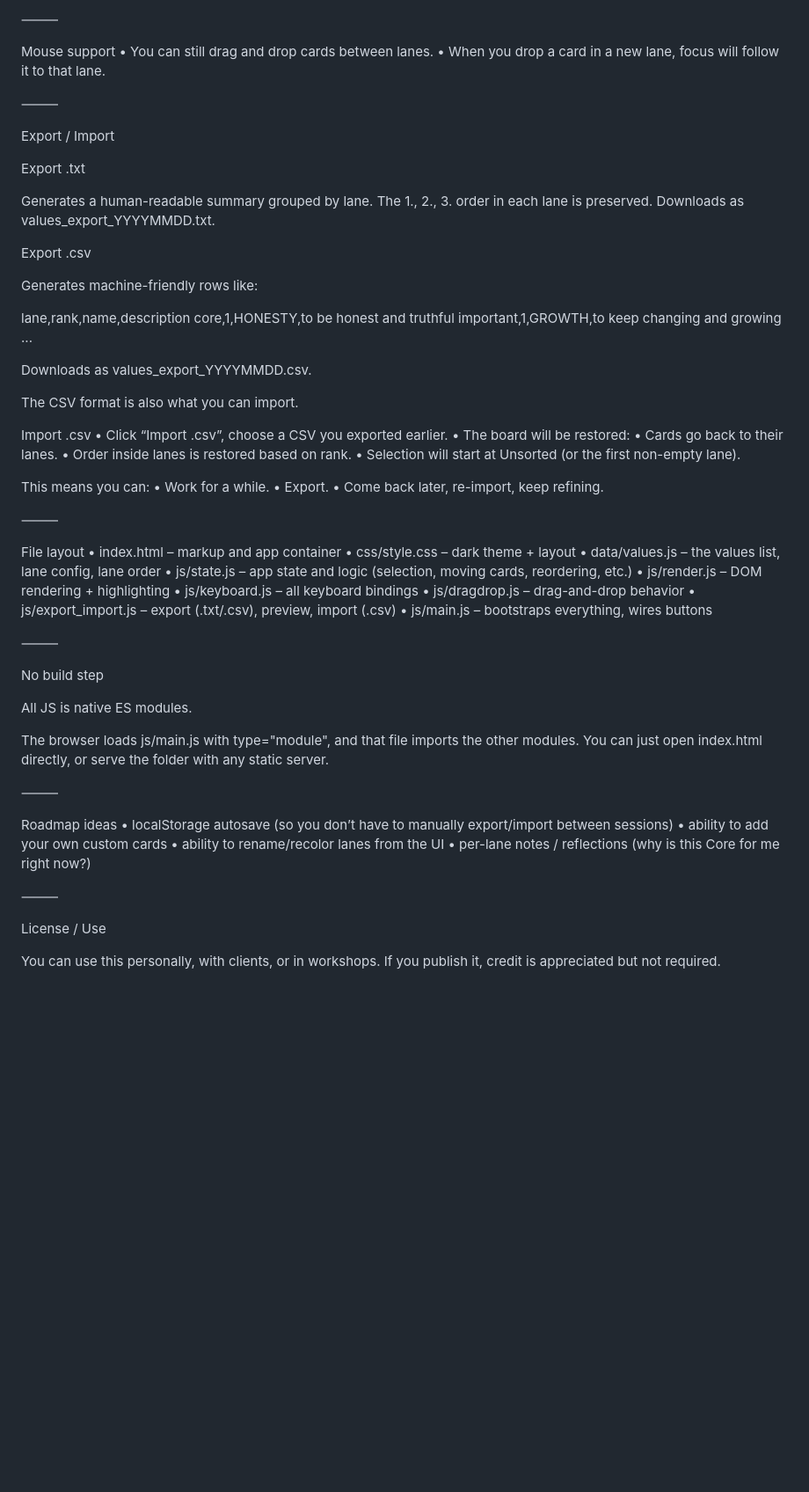
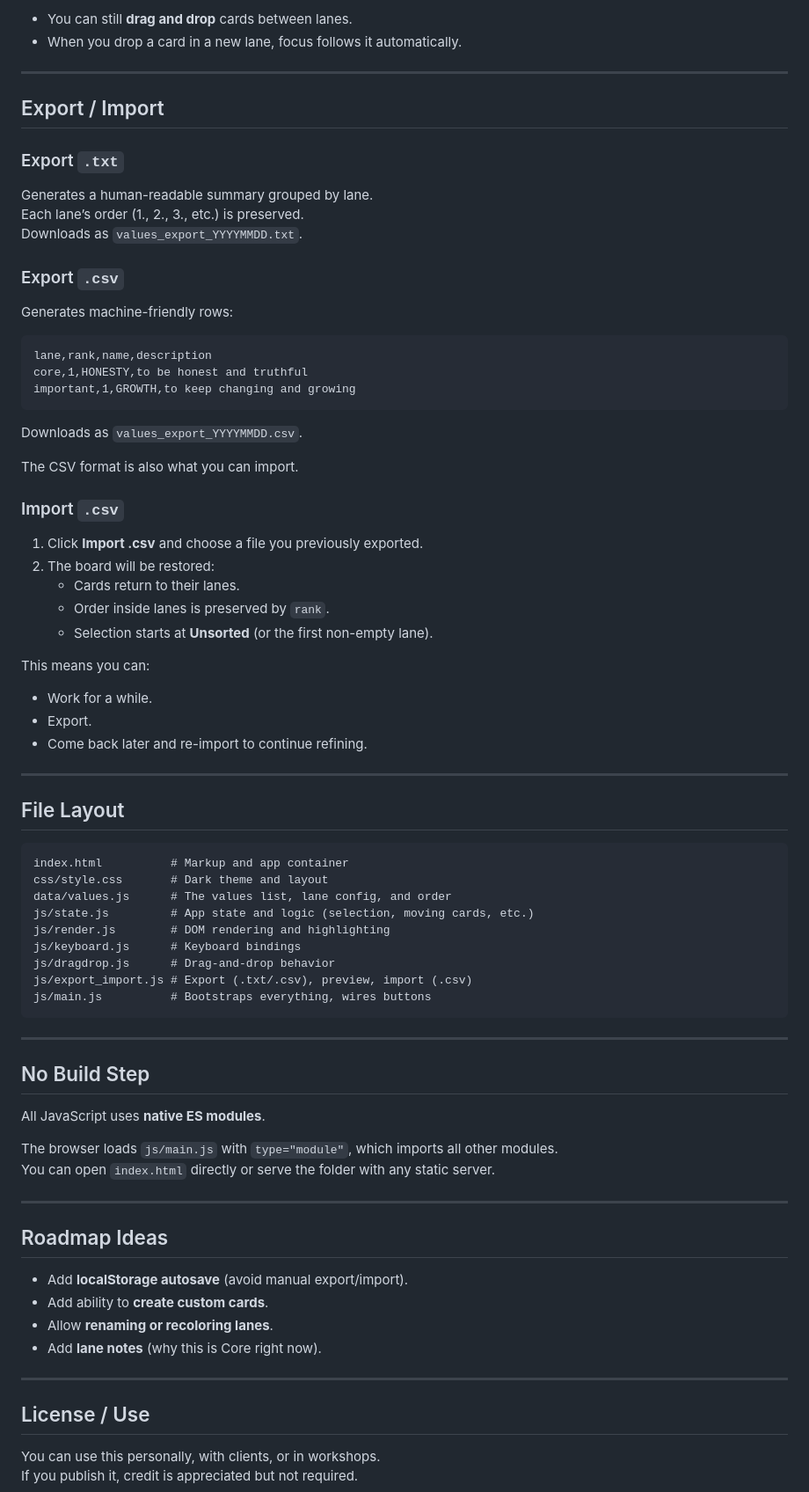
Before and after one commit to eomoran/valuesboard, a Markdown page: README.md, the part around one of its changes. Shown at 88% size. GitHub-like rendering; blank space fills up the shorter version.

````diff
--- a/README.md
+++ b/README.md
@@ -79,78 +80,78 @@ Other
 
-⸻
+- You can still **drag and drop** cards between lanes.
+- When you drop a card in a new lane, focus follows it automatically.
 
-Mouse support
-	•	You can still drag and drop cards between lanes.
-	•	When you drop a card in a new lane, focus will follow it to that lane.
+---
 
-⸻
+## Export / Import
 
-Export / Import
+### Export `.txt`
+Generates a human-readable summary grouped by lane.
+Each lane’s order (1., 2., 3., etc.) is preserved.
+Downloads as `values_export_YYYYMMDD.txt`.
 
-Export .txt
+### Export `.csv`
+Generates machine-friendly rows:
 
-Generates a human-readable summary grouped by lane.
-The 1., 2., 3. order in each lane is preserved.
-Downloads as values_export_YYYYMMDD.txt.
-
-Export .csv
-
-Generates machine-friendly rows like:
-
+```csv
 lane,rank,name,description
 core,1,HONESTY,to be honest and truthful
 important,1,GROWTH,to keep changing and growing
-...
+```
 
-Downloads as values_export_YYYYMMDD.csv.
+Downloads as `values_export_YYYYMMDD.csv`.
 
 The CSV format is also what you can import.
 
-Import .csv
-	•	Click “Import .csv”, choose a CSV you exported earlier.
-	•	The board will be restored:
-	•	Cards go back to their lanes.
-	•	Order inside lanes is restored based on rank.
-	•	Selection will start at Unsorted (or the first non-empty lane).
+### Import `.csv`
+1. Click **Import .csv** and choose a file you previously exported.
+2. The board will be restored:
+   - Cards return to their lanes.
+   - Order inside lanes is preserved by `rank`.
+   - Selection starts at **Unsorted** (or the first non-empty lane).
 
 This means you can:
-	•	Work for a while.
-	•	Export.
-	•	Come back later, re-import, keep refining.
+- Work for a while.
+- Export.
+- Come back later and re-import to continue refining.
 
-⸻
+---
 
-File layout
-	•	index.html – markup and app container
-	•	css/style.css – dark theme + layout
-	•	data/values.js – the values list, lane config, lane order
-	•	js/state.js – app state and logic (selection, moving cards, reordering, etc.)
-	•	js/render.js – DOM rendering + highlighting
-	•	js/keyboard.js – all keyboard bindings
-	•	js/dragdrop.js – drag-and-drop behavior
-	•	js/export_import.js – export (.txt/.csv), preview, import (.csv)
-	•	js/main.js – bootstraps everything, wires buttons
+## File Layout
 
-⸻
+```
+index.html          # Markup and app container
+css/style.css       # Dark theme and layout
+data/values.js      # The values list, lane config, and order
+js/state.js         # App state and logic (selection, moving cards, etc.)
+js/render.js        # DOM rendering and highlighting
+js/keyboard.js      # Keyboard bindings
+js/dragdrop.js      # Drag-and-drop behavior
+js/export_import.js # Export (.txt/.csv), preview, import (.csv)
+js/main.js          # Bootstraps everything, wires buttons
+```
 
-No build step
+---
 
-All JS is native ES modules.
+## No Build Step
 
-The browser loads js/main.js with type="module", and that file imports the other modules.
-You can just open index.html directly, or serve the folder with any static server.
+All JavaScript uses **native ES modules**.
 
-⸻
+The browser loads `js/main.js` with `type="module"`, which imports all other modules.
+You can open `index.html` directly or serve the folder with any static server.
 
-Roadmap ideas
-	•	localStorage autosave (so you don’t have to manually export/import between sessions)
-	•	ability to add your own custom cards
-	•	ability to rename/recolor lanes from the UI
-	•	per-lane notes / reflections (why is this Core for me right now?)
+---
 
-⸻
+## Roadmap Ideas
 
-License / Use
+- Add **localStorage autosave** (avoid manual export/import).
+- Add ability to **create custom cards**.
+- Allow **renaming or recoloring lanes**.
+- Add **lane notes** (why this is Core right now).
+
+---
+
+## License / Use
 
 You can use this personally, with clients, or in workshops.
 If you publish it, credit is appreciated but not required.
````
Also changed, not shown: other parts of README.md (+52 -51 lines).
